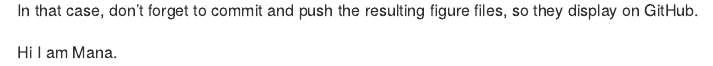
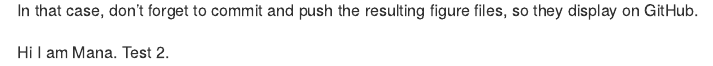
Before and after one commit to mana-ehlers/workshop2, an R Markdown document (README.Rmd): the page in a window 1100 px wide, from 1040 px down. Rendered offline with R 4.5, knitr and Pandoc, with nearby package versions.

Commit message:
more changes

```diff
--- a/README.Rmd
+++ b/README.Rmd
@@ -35,3 +35,4 @@ plot(pressure)
 In that case, don't forget to commit and push the resulting figure files, so they display on GitHub.
 
 Hi I am Mana.
+Test 2.
```
Also changed, not shown: README.md.
